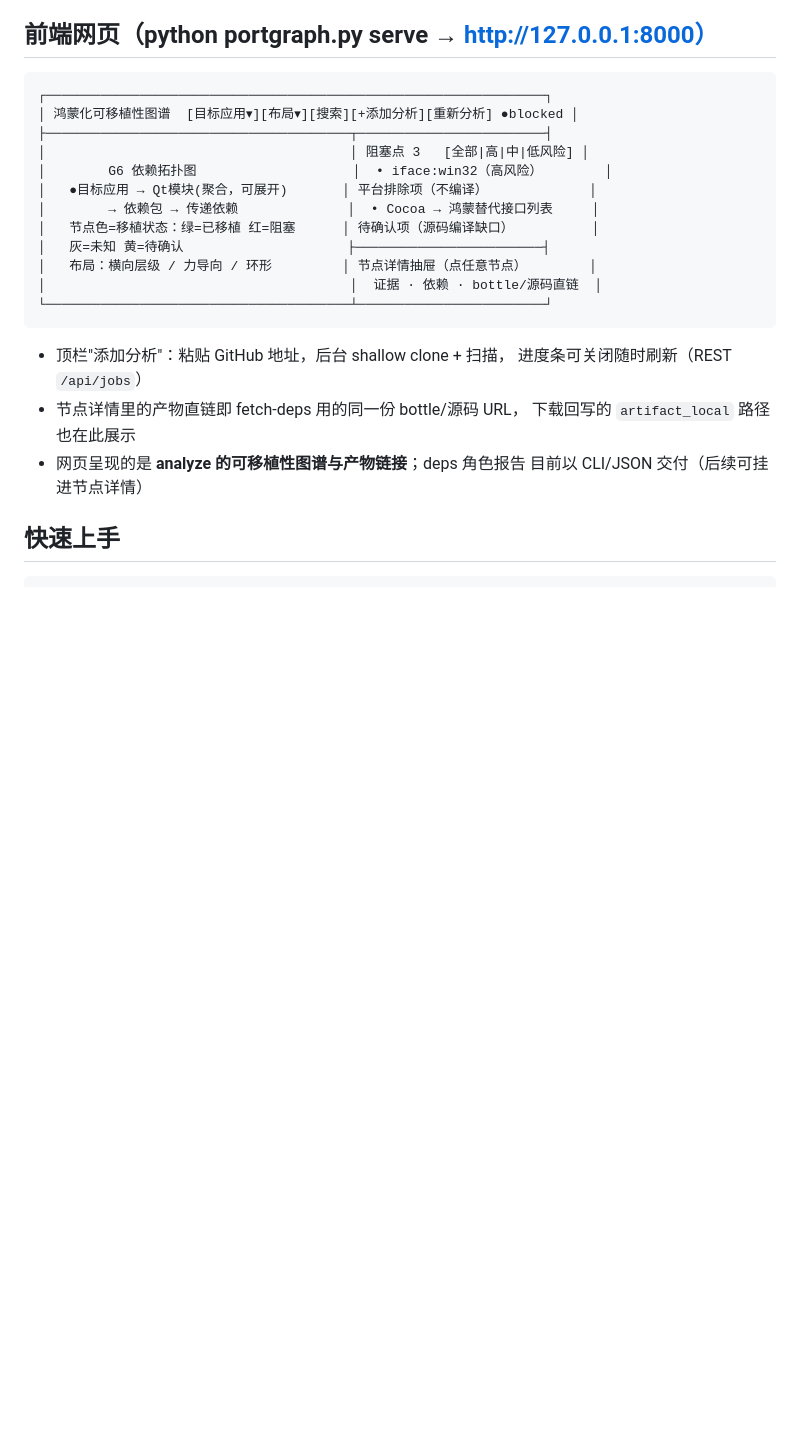
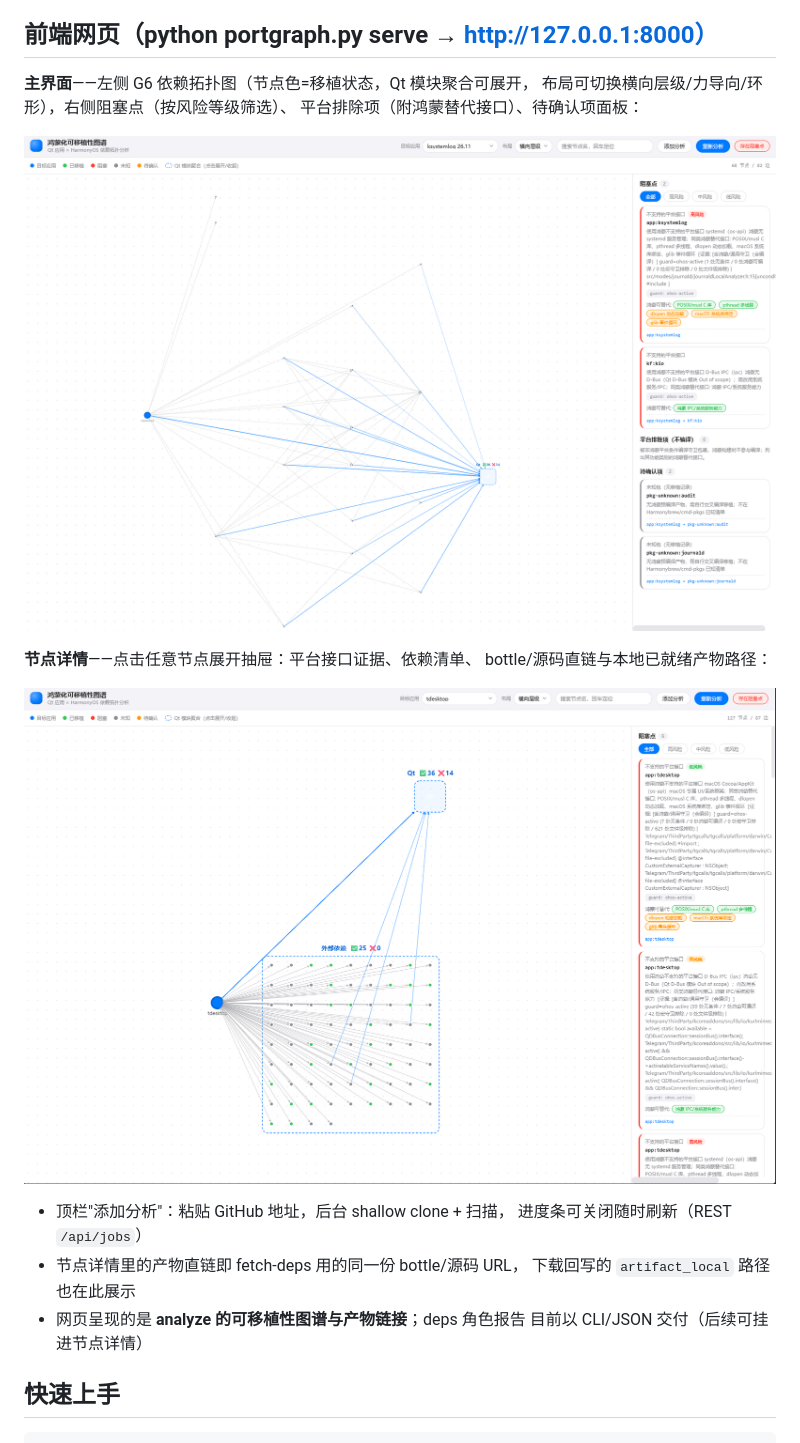
Before and after one commit to liangqi/ohos_qt-skills, a Markdown page: portgraph/OVERVIEW.md, the part around the change. Rendered like a GitHub page; pictures changed too: portgraph/docs/images/web-ui-detail.png (added), portgraph/docs/images/web-ui-main.png (added); blank space fills up the shorter version.

Commit message:
docs(portgraph): OVERVIEW 前端章节改用真实界面截图替换 ASCII 线框
两张 serve 页面截图入 docs/images/（web-ui-main 主界面拓扑+面板、
web-ui-detail 节点详情抽屉），线框图删除，功能说明保留为图注。

````diff
--- a/portgraph/OVERVIEW.md
+++ b/portgraph/OVERVIEW.md
@@ -152,20 +152,16 @@ workspace/ohos-libs/
 
 ## 前端网页（python portgraph.py serve → http://127.0.0.1:8000）
 
-```text
-┌────────────────────────────────────────────────────────────────┐
-│ 鸿蒙化可移植性图谱  [目标应用▾][布局▾][搜索][+添加分析][重新分析] ●blocked │
-├───────────────────────────────────────┬────────────────────────┤
-│                                       │ 阻塞点 3   [全部|高|中|低风险] │
-│        G6 依赖拓扑图                    │  • iface:win32（高风险）        │
-│   ●目标应用 → Qt模块(聚合，可展开)       │ 平台排除项（不编译）             │
-│        → 依赖包 → 传递依赖              │  • Cocoa → 鸿蒙替代接口列表     │
-│   节点色=移植状态：绿=已移植 红=阻塞      │ 待确认项（源码编译缺口）          │
-│   灰=未知 黄=待确认                     ├────────────────────────┤
-│   布局：横向层级 / 力导向 / 环形         │ 节点详情抽屉（点任意节点）        │
-│                                       │  证据 · 依赖 · bottle/源码直链  │
-└───────────────────────────────────────┴────────────────────────┘
-```
+**主界面**——左侧 G6 依赖拓扑图（节点色=移植状态，Qt 模块聚合可展开，
+布局可切换横向层级/力导向/环形），右侧阻塞点（按风险等级筛选）、
+平台排除项（附鸿蒙替代接口）、待确认项面板：
+
+![可移植性图谱主界面](docs/images/web-ui-main.png)
+
+**节点详情**——点击任意节点展开抽屉：平台接口证据、依赖清单、
+bottle/源码直链与本地已就绪产物路径：
+
+![节点详情抽屉](docs/images/web-ui-detail.png)
 
 - 顶栏"添加分析"：粘贴 GitHub 地址，后台 shallow clone + 扫描，
   进度条可关闭随时刷新（REST `/api/jobs`）
````
